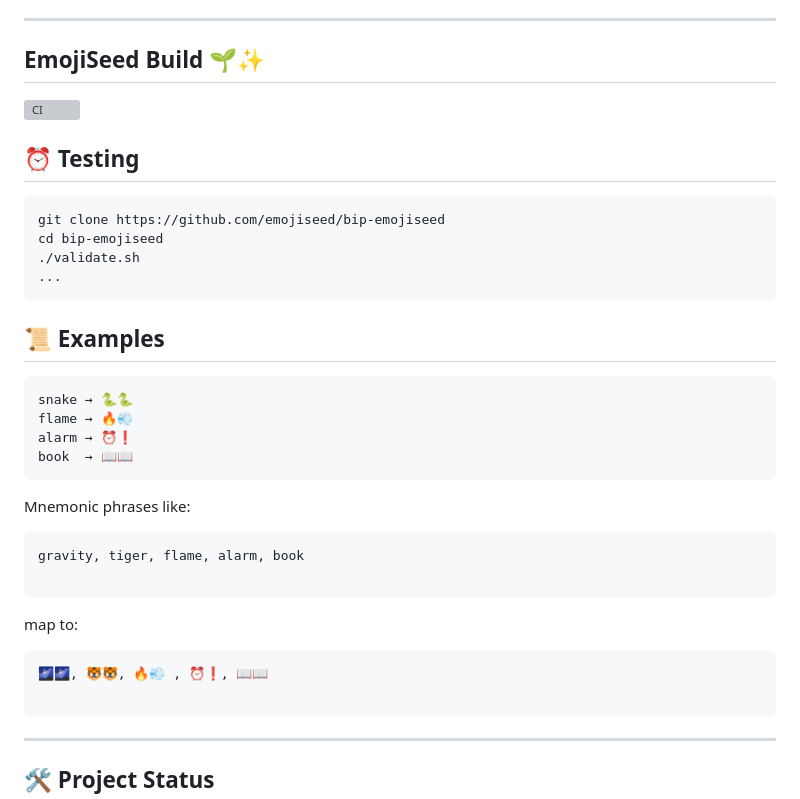
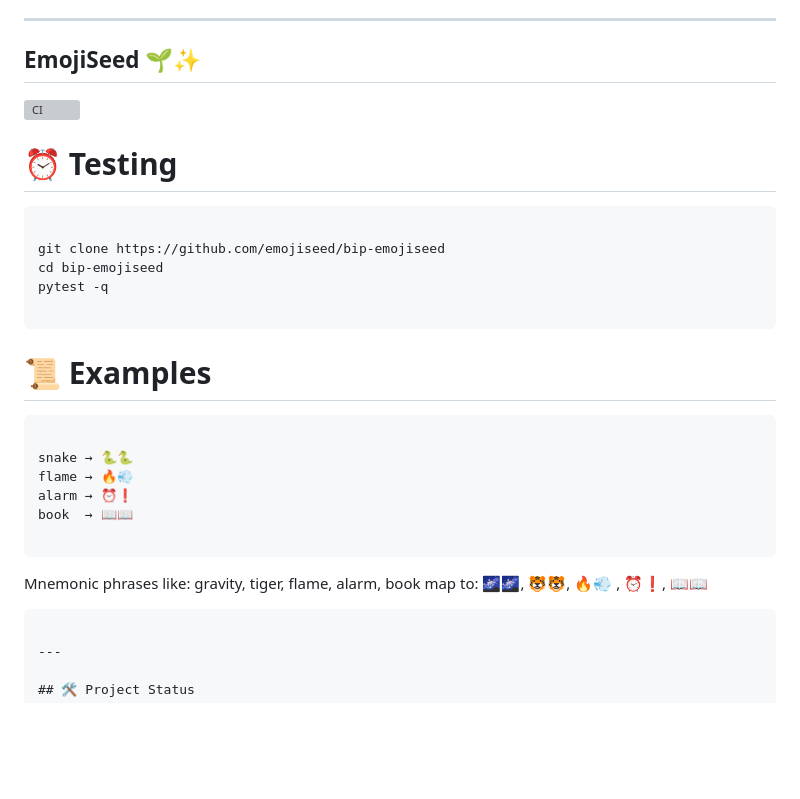
Before and after one commit to emojiseed/bip-emojiseed, a Markdown page: README.md, the part around the change. GitHub-like rendering; blank space fills up the shorter version; grey boxes are pictures that could not be loaded.

````diff
--- a/README.md
+++ b/README.md
@@ -70,39 +70,34 @@ The project’s goal is to provide a **universal, language-agnostic, and user-fr
 - `word-emoji-mapping.md` → Human-readable arrow-format list.
 ---
 
-## EmojiSeed Build 🌱✨
+## EmojiSeed 🌱✨
 
 [![CI](https://github.com/emojiseed/bip-emojiseed/actions/workflows/ci.yml/badge.svg)](https://github.com/emojiseed/bip-emojiseed/actions/workflows/ci.yml)
 
-## ⏰ Testing
+# ⏰ Testing
 
 ```
+
 git clone https://github.com/emojiseed/bip-emojiseed
 cd bip-emojiseed
-./validate.sh
-...
+pytest -q
+
 ```
 
-## 📜 Examples
+# 📜 Examples
 
 ```
+
 snake → 🐍🐍
 flame → 🔥💨
 alarm → ⏰❗
 book  → 📖📖
-```
-
-Mnemonic phrases like:
 
 ```
-gravity, tiger, flame, alarm, book
-
-```
-
+Mnemonic phrases like:
+ gravity, tiger, flame, alarm, book
 map to:
-
-```
-🌌🌌, 🐯🐯, 🔥💨 , ⏰❗, 📖📖
+ 🌌🌌, 🐯🐯, 🔥💨 , ⏰❗, 📖📖
 
 ```
 
````
